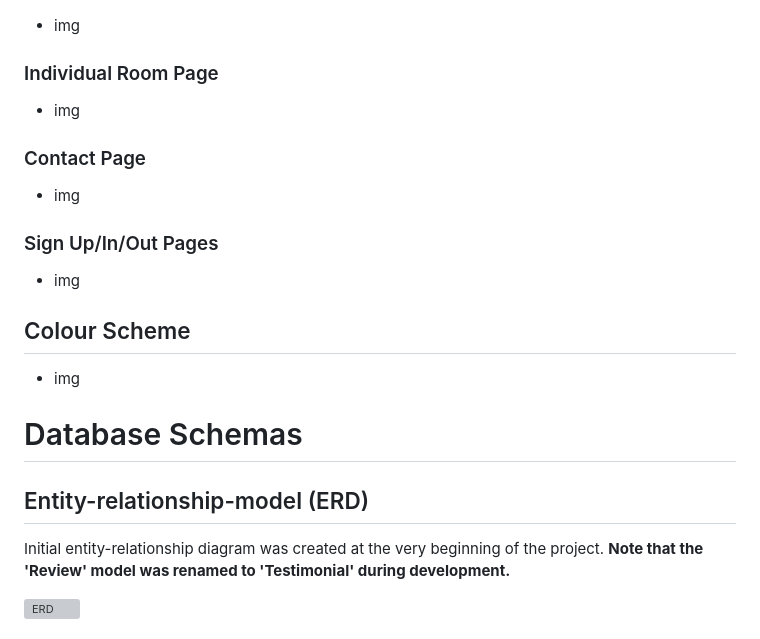
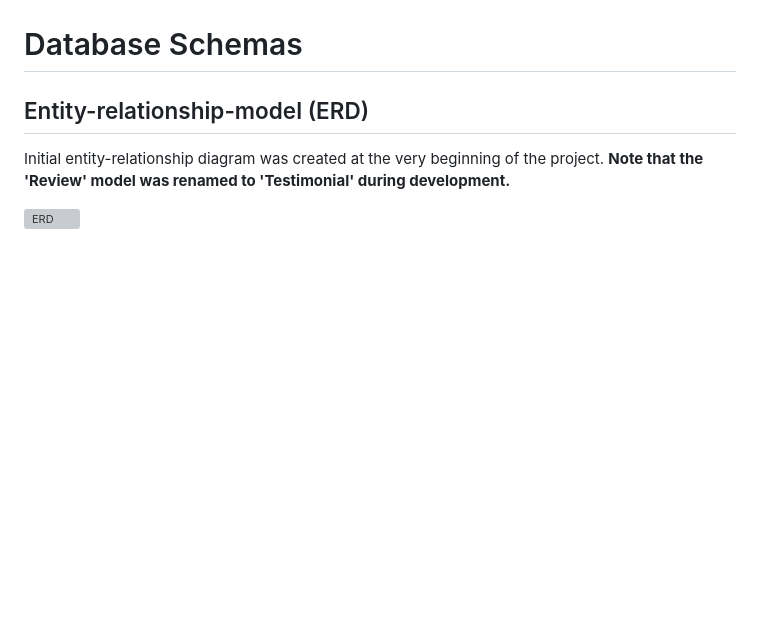
Before and after one commit to charlottedinsdale/Rooms-at-The-Castle, a Markdown page: README.md, the part around one of its changes. Rendered like a GitHub page; blank space fills up the shorter version; grey boxes are pictures that could not be loaded.

```diff
--- a/README.md
+++ b/README.md
@@ -75,14 +79,5 @@ Similarly to the ERD, wireframes were designed in the project ideation phase and
 ![Screenshot 2025-01-11 142401](https://github.com/user-attachments/assets/1d7b7c54-1ad3-4f0d-ac0e-b4fa2bf2fcf4)
 
-- img
-### Individual Room Page
-- img
-### Contact Page
-- img
-### Sign Up/In/Out Pages
-- img
-## Colour Scheme
-- img
 
 # Database Schemas
 
```
Also changed, not shown: other parts of README.md (+9 -5 lines).
